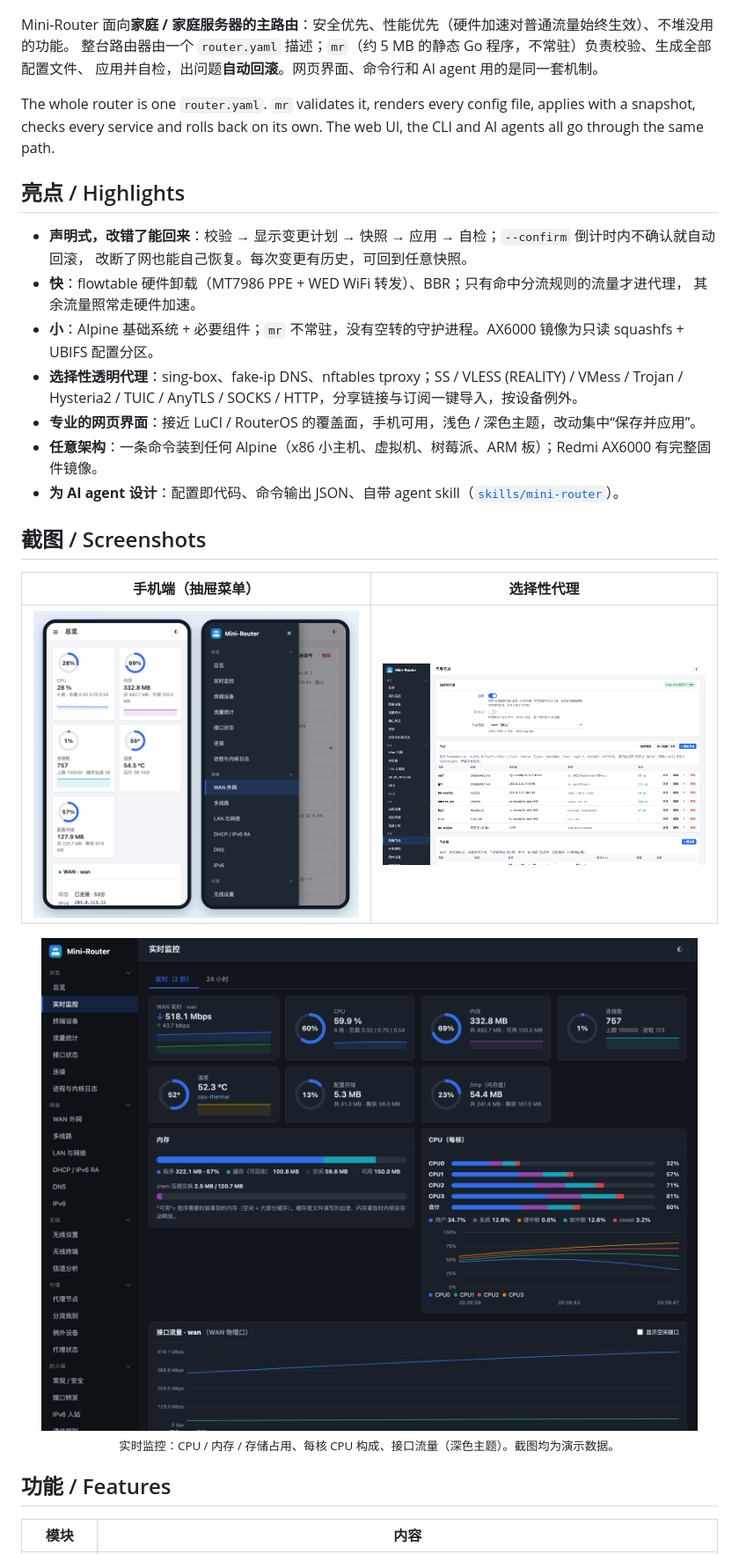
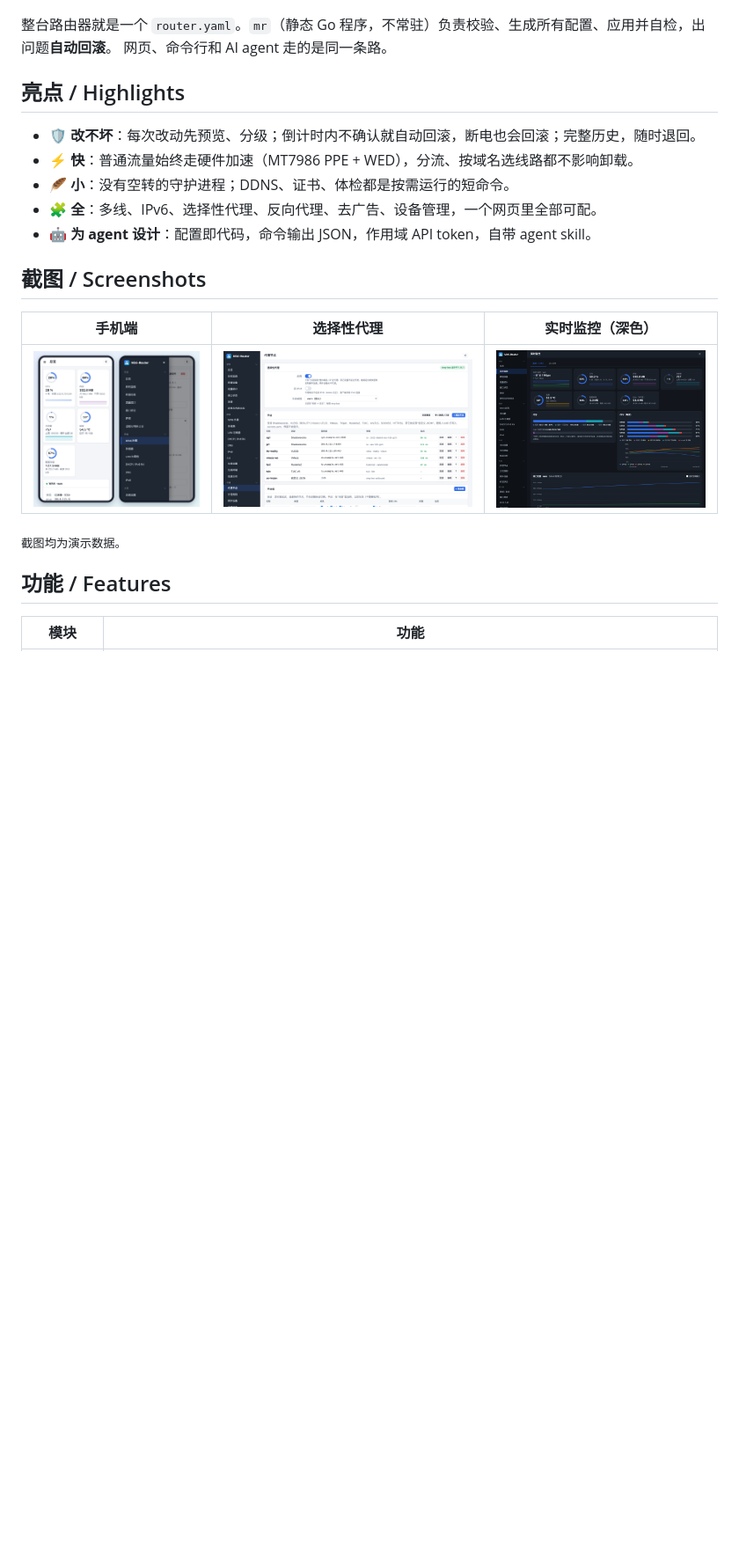
Before and after one commit to Cd1s/mini-router, a Markdown page: README.md, the part around one of its changes. Shown at 88% size. Rendered like a GitHub page; blank space fills up the shorter version.

```diff
--- a/README.md
+++ b/README.md
@@ -29,36 +28,26 @@
 
 <p align="center"><img src="docs/assets/shot-overview.png" alt="Mini-Router 总览" width="920"></p>
 
-Mini-Router 面向**家庭 / 家庭服务器的主路由**：安全优先、性能优先（硬件加速对普通流量始终生效）、不堆没用的功能。
-整台路由器由一个 `router.yaml` 描述；`mr`（约 5 MB 的静态 Go 程序，不常驻）负责校验、生成全部配置文件、
-应用并自检，出问题**自动回滚**。网页界面、命令行和 AI agent 用的是同一套机制。
-
-The whole router is one `router.yaml`. `mr` validates it, renders every config file, applies with a snapshot,
-checks every service and rolls back on its own. The web UI, the CLI and AI agents all go through the same path.
+整台路由器就是一个 `router.yaml`。`mr`（静态 Go 程序，不常驻）负责校验、生成所有配置、应用并自检，出问题**自动回滚**。
+网页、命令行和 AI agent 走的是同一条路。
 
 ## 亮点 / Highlights
 
-- **声明式，改错了能回来**：校验 → 显示变更计划 → 快照 → 应用 → 自检；`--confirm` 倒计时内不确认就自动回滚，
-  改断了网也能自己恢复。每次变更有历史，可回到任意快照。
-- **快**：flowtable 硬件卸载（MT7986 PPE + WED WiFi 转发）、BBR；只有命中分流规则的流量才进代理，
-  其余流量照常走硬件加速。
-- **小**：Alpine 基础系统 + 必要组件；`mr` 不常驻，没有空转的守护进程。AX6000 镜像为只读 squashfs + UBIFS 配置分区。
-- **选择性透明代理**：sing-box、fake-ip DNS、nftables tproxy；SS / VLESS (REALITY) / VMess / Trojan / Hysteria2 / TUIC /
-  AnyTLS / SOCKS / HTTP，分享链接与订阅一键导入，按设备例外。
-- **专业的网页界面**：接近 LuCI / RouterOS 的覆盖面，手机可用，浅色 / 深色主题，改动集中“保存并应用”。
-- **任意架构**：一条命令装到任何 Alpine（x86 小主机、虚拟机、树莓派、ARM 板）；Redmi AX6000 有完整固件镜像。
-- **为 AI agent 设计**：配置即代码、命令输出 JSON、自带 agent skill（[`skills/mini-router`](skills/mini-router/SKILL.md)）。
+- 🛡️ **改不坏**：每次改动先预览、分级；倒计时内不确认就自动回滚，断电也会回滚；完整历史，随时退回。
+- ⚡ **快**：普通流量始终走硬件加速（MT7986 PPE + WED），分流、按域名选线路都不影响卸载。
+- 🪶 **小**：没有空转的守护进程；DDNS、证书、体检都是按需运行的短命令。
+- 🧩 **全**：多线、IPv6、选择性代理、反向代理、去广告、设备管理，一个网页里全部可配。
+- 🤖 **为 agent 设计**：配置即代码，命令输出 JSON，作用域 API token，自带 agent skill。
 
 ## 截图 / Screenshots
 
-| 手机端（抽屉菜单） | 选择性代理 |
-|---|---|
-| <img src="docs/assets/shot-mobile.png" alt="手机端" width="440"> | <img src="docs/assets/shot-proxy.png" alt="代理节点" width="440"> |
+| 手机端 | 选择性代理 | 实时监控（深色） |
+|:---:|:---:|:---:|
+| <img src="docs/assets/shot-mobile.png" alt="手机端" height="200"> | <img src="docs/assets/shot-proxy.png" alt="代理" height="200"> | <img src="docs/assets/shot-monitor.png" alt="监控" height="200"> |
 
-<p align="center"><img src="docs/assets/shot-monitor.png" alt="实时监控（深色主题）" width="920"><br>
-<sub>实时监控：CPU / 内存 / 存储占用、每核 CPU 构成、接口流量（深色主题）。截图均为演示数据。</sub></p>
+<sub>截图均为演示数据。</sub>
 
 ## 功能 / Features
 
-| 模块 | 内容 |
+| 模块 | 功能 |
 |---|---|
```
Also changed, not shown: other parts of README.md (+33 -94 lines).
